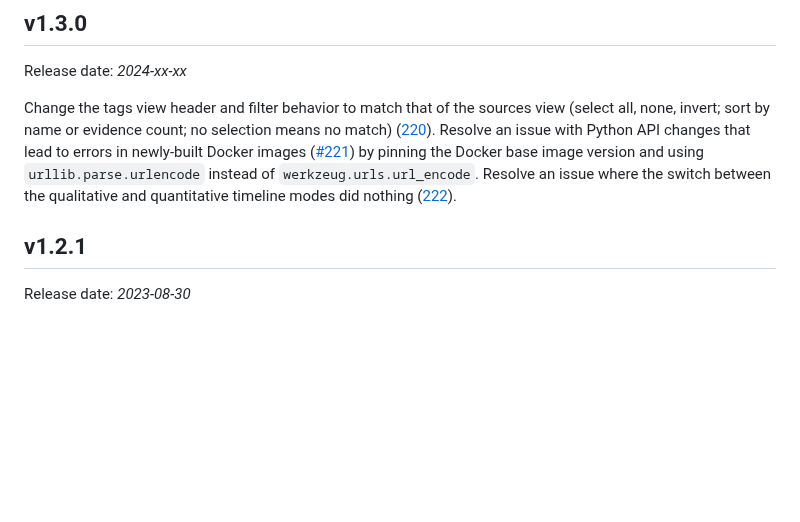
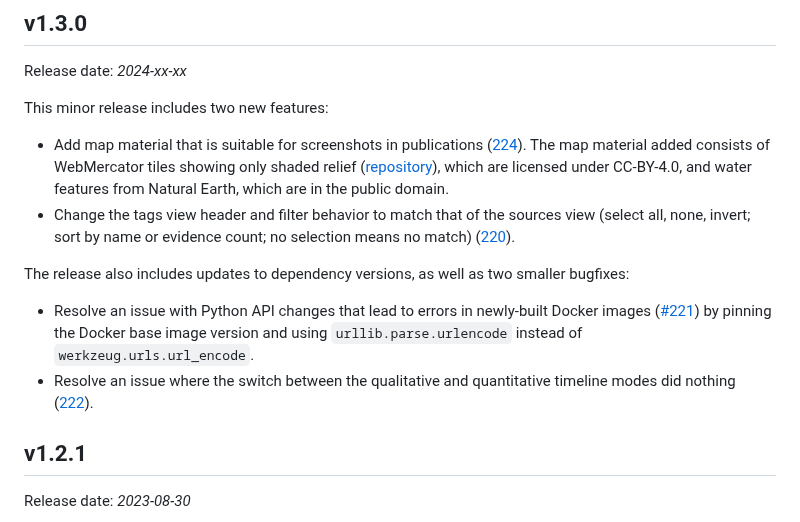
Before and after one commit to UniStuttgart-VISUS/damast, a Markdown page: CHANGELOG.md, the part around the change. GitHub-like rendering; blank space fills up the shorter version.

Commit message:
update CHANGELOG

```diff
--- a/CHANGELOG.md
+++ b/CHANGELOG.md
@@ -4,9 +4,14 @@
 
 Release date: *2024-xx-xx*
 
-Change the tags view header and filter behavior to match that of the sources view (select all, none, invert; sort by name or evidence count; no selection means no match) ([220](https://github.com/UniStuttgart-VISUS/damast/issues/220)).
-Resolve an issue with Python API changes that lead to errors in newly-built Docker images ([#221](https://github.com/UniStuttgart-VISUS/damast/issues/221)) by pinning the Docker base image version and using `urllib.parse.urlencode` instead of `werkzeug.urls.url_encode`.
-Resolve an issue where the switch between the qualitative and quantitative timeline modes did nothing ([222](https://github.com/UniStuttgart-VISUS/damast/issues/222)).
+This minor release includes two new features:
+- Add map material that is suitable for screenshots in publications ([224](https://github.com/UniStuttgart-VISUS/damast/issues/224)).
+  The map material added consists of WebMercator tiles showing only shaded relief ([repository](https://darus.uni-stuttgart.de/dataset.xhtml?persistentId=doi%253A10.18419%252Fdarus-3837)), which are licensed under CC-BY-4.0, and water features from Natural Earth, which are in the public domain.
+- Change the tags view header and filter behavior to match that of the sources view (select all, none, invert; sort by name or evidence count; no selection means no match) ([220](https://github.com/UniStuttgart-VISUS/damast/issues/220)).
+
+The release also includes updates to dependency versions, as well as two smaller bugfixes:
+- Resolve an issue with Python API changes that lead to errors in newly-built Docker images ([#221](https://github.com/UniStuttgart-VISUS/damast/issues/221)) by pinning the Docker base image version and using `urllib.parse.urlencode` instead of `werkzeug.urls.url_encode`.
+- Resolve an issue where the switch between the qualitative and quantitative timeline modes did nothing ([222](https://github.com/UniStuttgart-VISUS/damast/issues/222)).
 
 
 ## v1.2.1
```
